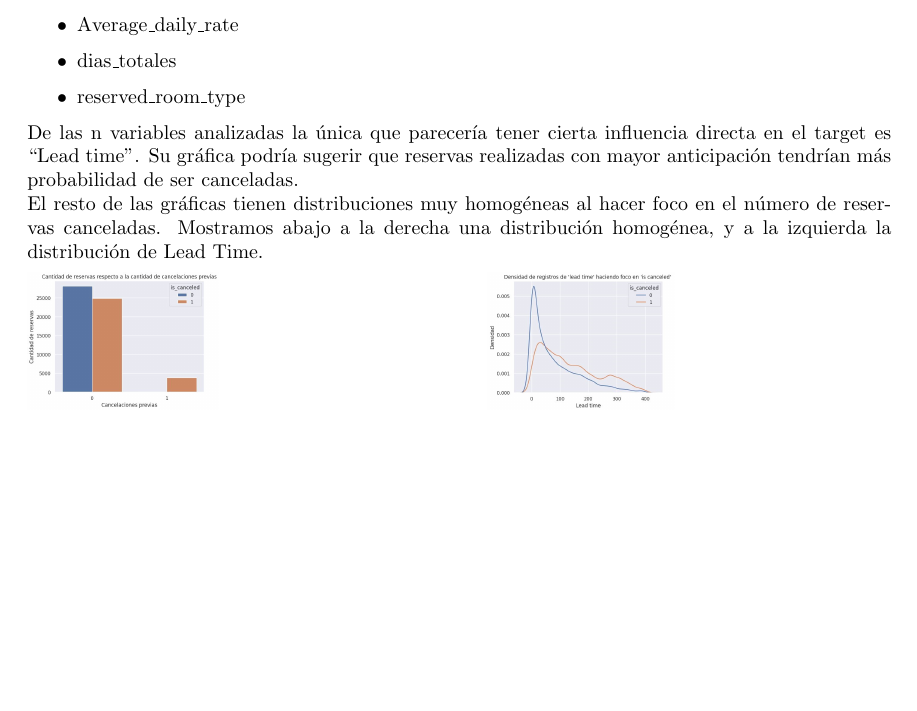
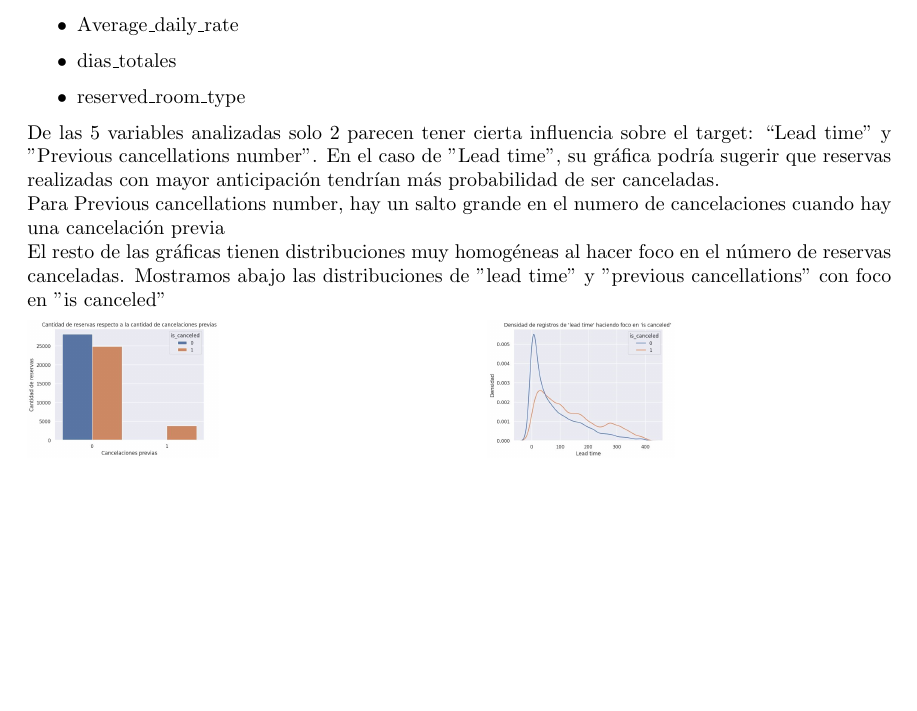
Before and after one commit to Los-persistentes-de-Pearson/7506R-1C2023-GRUPO09, a LaTeX document (informe/informe.tex): part of page 3 of 3, cut so that both start at the same text. Compiled offline with pdfLaTeX.

Commit message:
correcion en informe

```diff
--- a/informe/informe.tex
+++ b/informe/informe.tex
@@ -129,8 +129,11 @@ Se realizaron gráficas de las siguientes variables comparándolas contra el tar
 	\item reserved\_room\_type
 \end{itemize}
 
-De las n variables analizadas la única que parecería tener cierta influencia directa en el target es “Lead time”. Su gráfica podría sugerir que reservas realizadas con mayor anticipación tendrían más probabilidad de ser canceladas. \\
-El resto de las gráficas tienen distribuciones muy homogéneas al hacer foco en el número de reservas canceladas. Mostramos abajo a la derecha una distribución homogénea, y a la izquierda la distribución de Lead Time.
+De las 5 variables analizadas solo 2 parecen tener cierta influencia sobre el target: “Lead time” y "Previous cancellations number".
+En el caso de "Lead time", su gráfica podría sugerir que reservas realizadas con mayor anticipación tendrían más probabilidad de ser canceladas.\\
+Para Previous cancellations number, hay un salto grande en el numero de cancelaciones cuando hay una cancelación previa\\
+El resto de las gráficas tienen distribuciones muy homogéneas al hacer foco en el número de reservas canceladas.
+Mostramos abajo las distribuciones de "lead time" y "previous cancellations" con foco en "is canceled"
 
 \includegraphics[scale=0.2]{previous_cancellations_num}
     \hspace{4.5cm}
```
